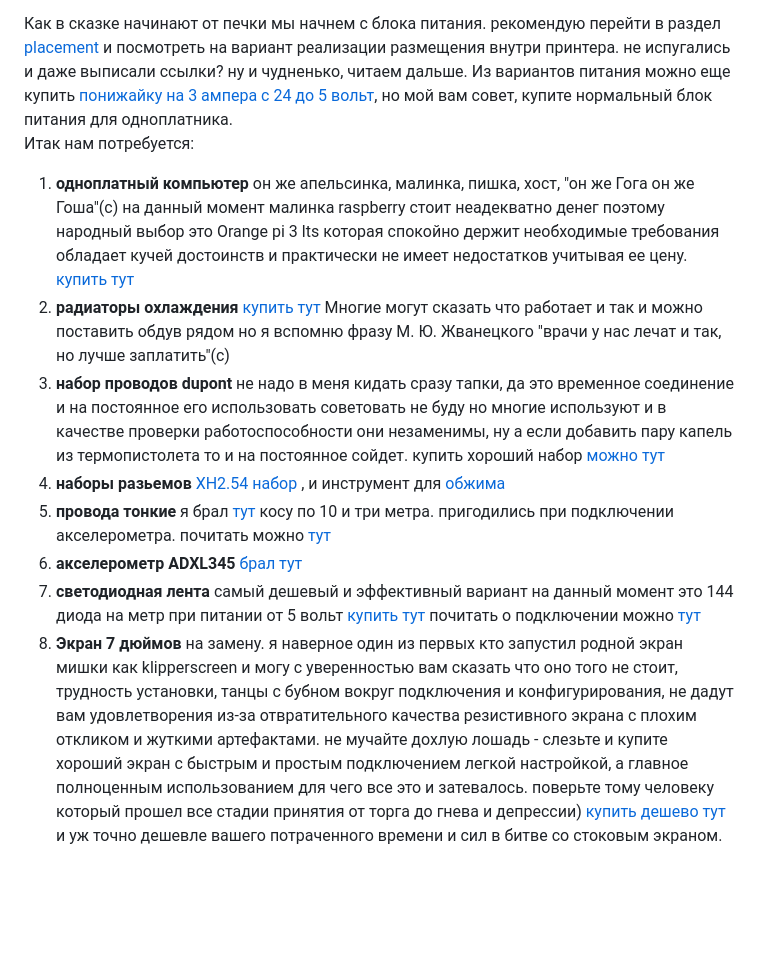
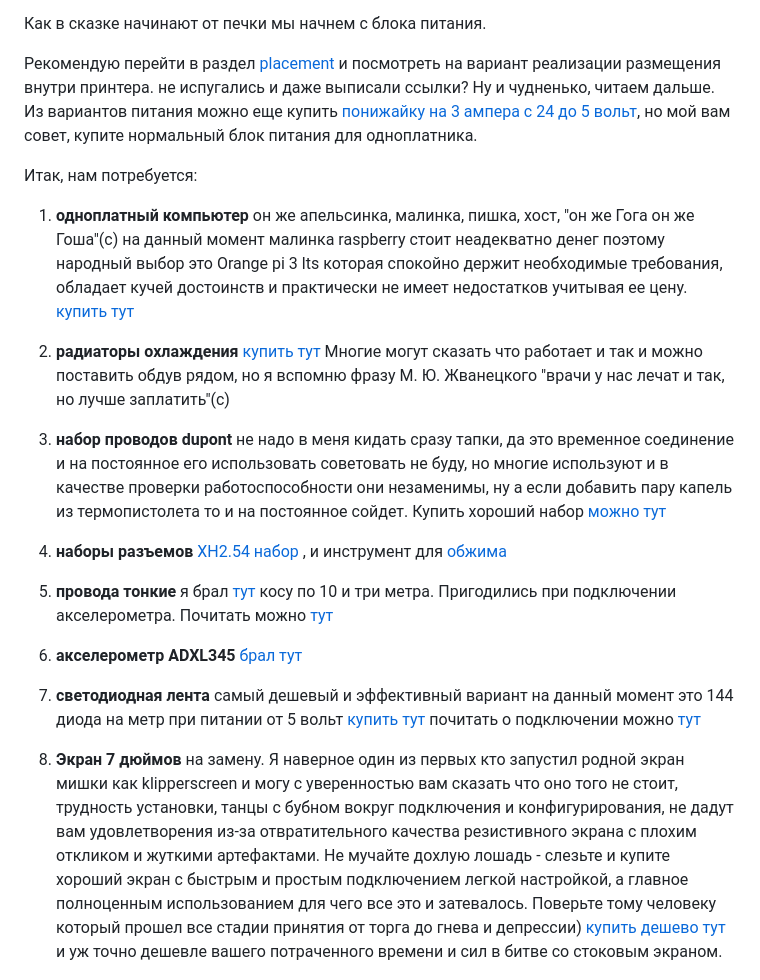
Before and after one commit to Tombraider2006/klipperFB6, a Markdown page: what_2_buy/readme.md, the part around the change printed below. GitHub-like rendering; blank space fills up the shorter version.

```diff
--- a/what_2_buy/readme.md
+++ b/what_2_buy/readme.md
@@ -39,15 +79,27 @@
 
    Как в сказке начинают от печки мы начнем с блока питания.
-   рекомендую перейти в раздел [placement](../placement/readme.md) и посмотреть на вариант реализации размещения внутри принтера. не испугались и даже выписали ссылки? ну и чудненько, читаем дальше. Из вариантов питания можно еще купить  [понижайку на 3 ампера с 24 до 5 вольт](http://alii.pub/6i4dya), но мой вам совет, купите нормальный блок питания для одноплатника.
-   Итак нам потребуется:
-   1. **одноплатный компьютер** он же апельсинка, малинка, пишка, хост, "он же Гога он же Гоша"(с) на данный момент малинка raspberry стоит неадекватно денег поэтому народный выбор это Orange pi 3 lts которая  спокойно держит необходимые требования обладает кучей достоинств и практически не имеет недостатков учитывая ее цену. [купить тут](http://alii.pub/6i4egk)
-   2. **радиаторы охлаждения** [купить тут](http://alii.pub/6i4ejh) Многие могут сказать что работает и так и можно поставить обдув рядом но я вспомню фразу М. Ю. Жванецкого "врачи у нас лечат и так, но лучше заплатить"(с)
-   3. **набор проводов dupont** не надо в меня кидать сразу тапки, да это временное соединение и на постоянное его использовать советовать не буду но многие используют и в качестве проверки работоспособности они незаменимы, ну а если добавить пару капель из термопистолета то и на постоянное сойдет. купить хороший набор [можно тут](http://alii.pub/6i4fzs)
-   4. **наборы разьемов** [XH2.54 набор ](http://alii.pub/6i4g7d),  и инструмент для [обжима](http://alii.pub/6i4ggb)
-   5. **провода тонкие** я брал [тут](http://alii.pub/6i4goo) косу по 10 и три метра. пригодились при подключении акселерометра. почитать можно [тут](../adxl345_2_mcu/readme.md)
+
+   Рекомендую перейти в раздел [placement](../placement/readme.md) и посмотреть на вариант реализации размещения внутри принтера. не испугались и даже выписали ссылки? Ну и чудненько, читаем дальше. Из вариантов питания можно еще купить  [понижайку на 3 ампера с 24 до 5 вольт](http://alii.pub/6i4dya), но мой вам совет, купите нормальный блок питания для одноплатника.
+
+   Итак, нам потребуется:
+
+   1. **одноплатный компьютер** он же апельсинка, малинка, пишка, хост, "он же Гога он же Гоша"(с) на данный момент малинка raspberry стоит неадекватно денег поэтому народный выбор это Orange pi 3 lts которая  спокойно держит необходимые требования, обладает кучей достоинств и практически не имеет недостатков учитывая ее цену. [купить тут](http://alii.pub/6i4egk)
+
+   2. **радиаторы охлаждения** [купить тут](http://alii.pub/6i4ejh) Многие могут сказать что работает и так и можно поставить обдув рядом, но я вспомню фразу М. Ю. Жванецкого "врачи у нас лечат и так, но лучше заплатить"(с)
+
+   3. **набор проводов dupont** не надо в меня кидать сразу тапки, да это временное соединение и на постоянное его использовать советовать не буду, но многие используют и в качестве проверки работоспособности они незаменимы, ну а если добавить пару капель из термопистолета то и на постоянное сойдет. Купить хороший набор [можно тут](http://alii.pub/6i4fzs)
+
+   4. **наборы разъемов** [XH2.54 набор ](http://alii.pub/6i4g7d),  и инструмент для [обжима](http://alii.pub/6i4ggb)
+
+   5. **провода тонкие** я брал [тут](http://alii.pub/6i4goo) косу по 10 и три метра. Пригодились при подключении акселерометра. Почитать можно [тут](../adxl345_2_mcu/readme.md)
+
    6. **акселерометр ADXL345** [брал тут](http://alii.pub/6i4hje)
+
    7. **светодиодная лента** самый дешевый и эффективный вариант на данный момент это 144 диода на метр при питании от 5 вольт [купить тут](http://alii.pub/6i4gz6) почитать о подключении можно [тут](../led_rgb/readme.md)
-   8. **Экран 7 дюймов** на замену. я наверное один из первых кто запустил родной экран мишки как klipperscreen и могу с уверенностью вам сказать что оно того не стоит, трудность установки, танцы с бубном вокруг подключения и конфигурирования,  не дадут вам удовлетворения из-за отвратительного качества резистивного экрана с плохим откликом и жуткими артефактами. не мучайте дохлую лошадь - слезьте и купите хороший экран с быстрым и простым подключением легкой настройкой, а главное полноценным использованием для чего все это и затевалось. поверьте тому человеку который прошел все стадии принятия от торга до гнева и депрессии) [купить дешево тут](http://alii.pub/6i4irx) и уж точно дешевле вашего потраченного времени и сил в битве со стоковым экраном.
+
+   8. **Экран 7 дюймов** на замену. Я наверное один из первых кто запустил родной экран мишки как klipperscreen и могу с уверенностью вам сказать что оно того не стоит, трудность установки, танцы с бубном вокруг подключения и конфигурирования, не дадут вам удовлетворения из-за отвратительного качества резистивного экрана с плохим откликом и жуткими артефактами. Не мучайте дохлую лошадь - слезьте и купите хороший экран с быстрым и простым подключением легкой настройкой, а главное полноценным использованием для чего все это и затевалось. Поверьте тому человеку который прошел все стадии принятия от торга до гнева и депрессии) [купить дешево тут](http://alii.pub/6i4irx) и уж точно дешевле вашего потраченного времени и сил в битве со стоковым экраном.
+
+
 
    ![](screen.jpg)
 
```
Also changed, not shown: other parts of what_2_buy/readme.md (+74 -23 lines), what_2_buy/phb2_0.jpg (added).
